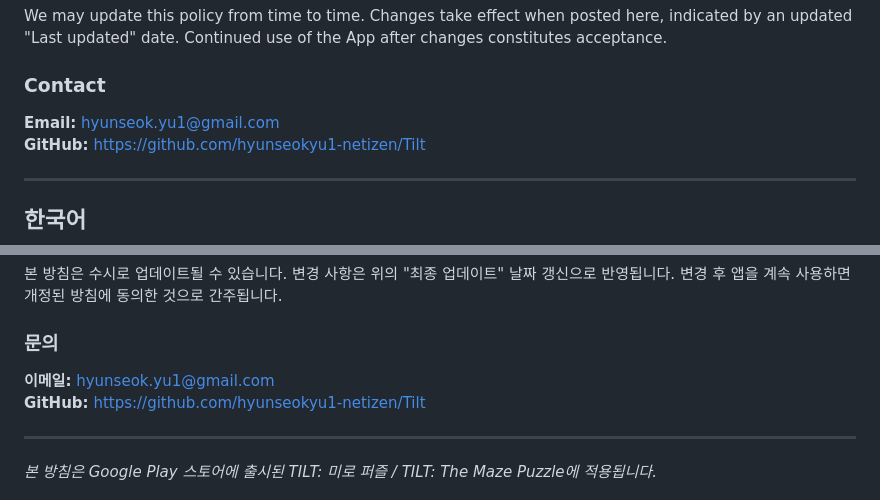
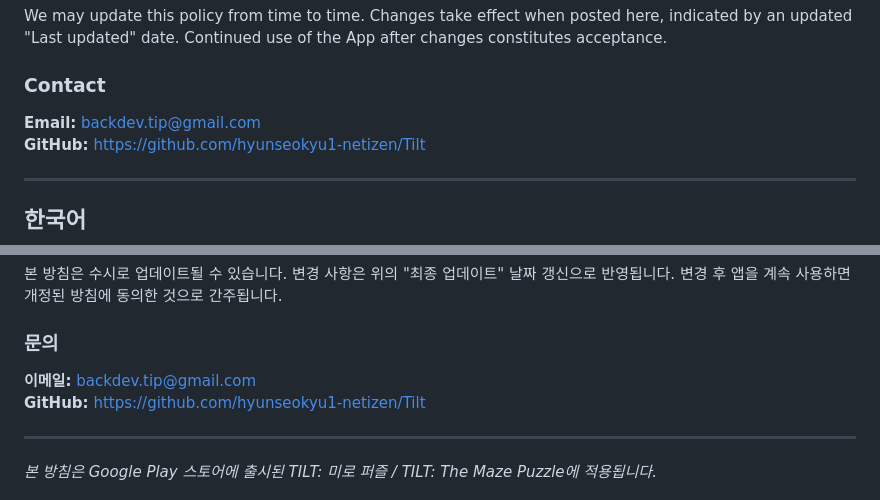
Before and after one commit to hyunseokyu1-netizen/Tilt, a Markdown page: docs/PRIVACY_POLICY.md, 2 parts joined by grey strips. Drawn GitHub-style.

Commit message:
docs: 개인정보처리방침 문의 이메일 변경 (backdev.tip@gmail.com)
Co-Authored-By: Claude Sonnet 4.6 <noreply@anthropic.com>

```diff
--- a/docs/PRIVACY_POLICY.md
+++ b/docs/PRIVACY_POLICY.md
@@ -61,7 +61,7 @@ We may update this policy from time to time. Changes take effect when posted her
 
 ### Contact
 
-**Email:** hyunseok.yu1@gmail.com
+**Email:** backdev.tip@gmail.com
 **GitHub:** https://github.com/hyunseokyu1-netizen/Tilt
 
 ---
@@ -123,7 +123,7 @@ Supabase 개인정보처리방침: https://supabase.com/privacy
 
 ### 문의
 
-**이메일:** hyunseok.yu1@gmail.com
+**이메일:** backdev.tip@gmail.com
 **GitHub:** https://github.com/hyunseokyu1-netizen/Tilt
 
 ---
```
